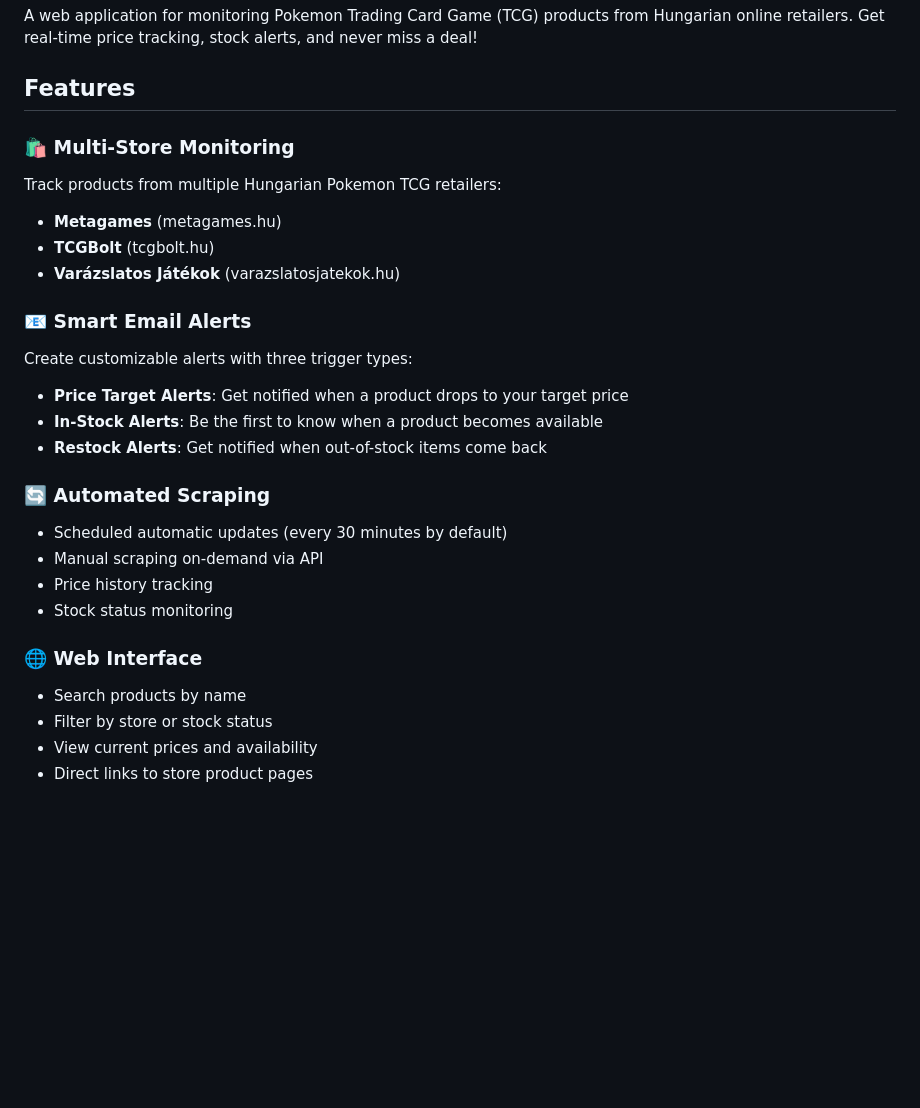
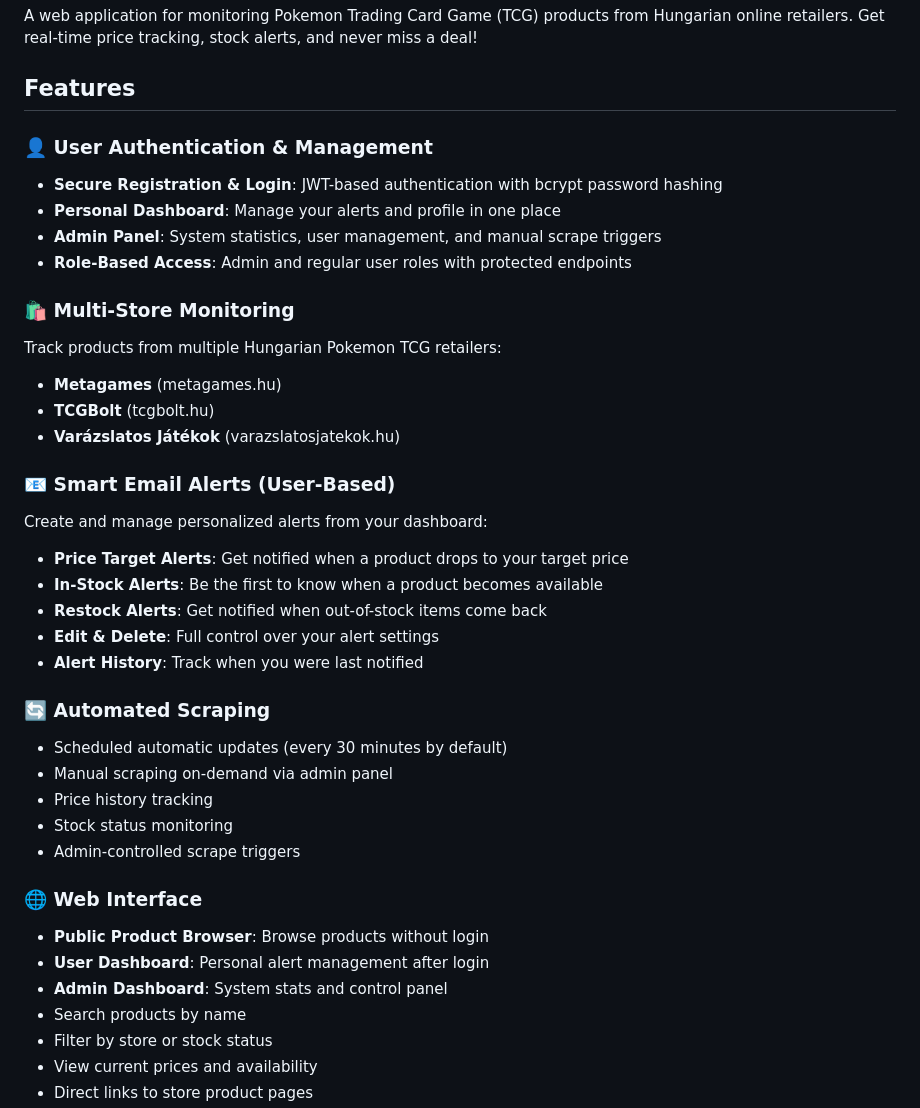
Before and after one commit to Thsandorh/pokemon-scout, a Markdown page: README.md, the part around one of its changes. GitHub-like rendering; blank space fills up the shorter version.

```diff
--- a/README.md
+++ b/README.md
@@ -3,6 +3,12 @@
 A web application for monitoring Pokemon Trading Card Game (TCG) products from Hungarian online retailers. Get real-time price tracking, stock alerts, and never miss a deal!
 
 ## Features
+
+### 👤 User Authentication & Management
+- **Secure Registration & Login**: JWT-based authentication with bcrypt password hashing
+- **Personal Dashboard**: Manage your alerts and profile in one place
+- **Admin Panel**: System statistics, user management, and manual scrape triggers
+- **Role-Based Access**: Admin and regular user roles with protected endpoints
 
 ### 🛍️ Multi-Store Monitoring
 Track products from multiple Hungarian Pokemon TCG retailers:
@@ -10,19 +16,25 @@ Track products from multiple Hungarian Pokemon TCG retailers:
 - **TCGBolt** (tcgbolt.hu)
 - **Varázslatos Játékok** (varazslatosjatekok.hu)
 
-### 📧 Smart Email Alerts
-Create customizable alerts with three trigger types:
+### 📧 Smart Email Alerts (User-Based)
+Create and manage personalized alerts from your dashboard:
 - **Price Target Alerts**: Get notified when a product drops to your target price
 - **In-Stock Alerts**: Be the first to know when a product becomes available
 - **Restock Alerts**: Get notified when out-of-stock items come back
+- **Edit & Delete**: Full control over your alert settings
+- **Alert History**: Track when you were last notified
 
 ### 🔄 Automated Scraping
 - Scheduled automatic updates (every 30 minutes by default)
-- Manual scraping on-demand via API
+- Manual scraping on-demand via admin panel
 - Price history tracking
 - Stock status monitoring
+- Admin-controlled scrape triggers
 
 ### 🌐 Web Interface
+- **Public Product Browser**: Browse products without login
+- **User Dashboard**: Personal alert management after login
+- **Admin Dashboard**: System stats and control panel
 - Search products by name
 - Filter by store or stock status
 - View current prices and availability
```
Also changed, not shown: other parts of README.md (+92 -4 lines).
